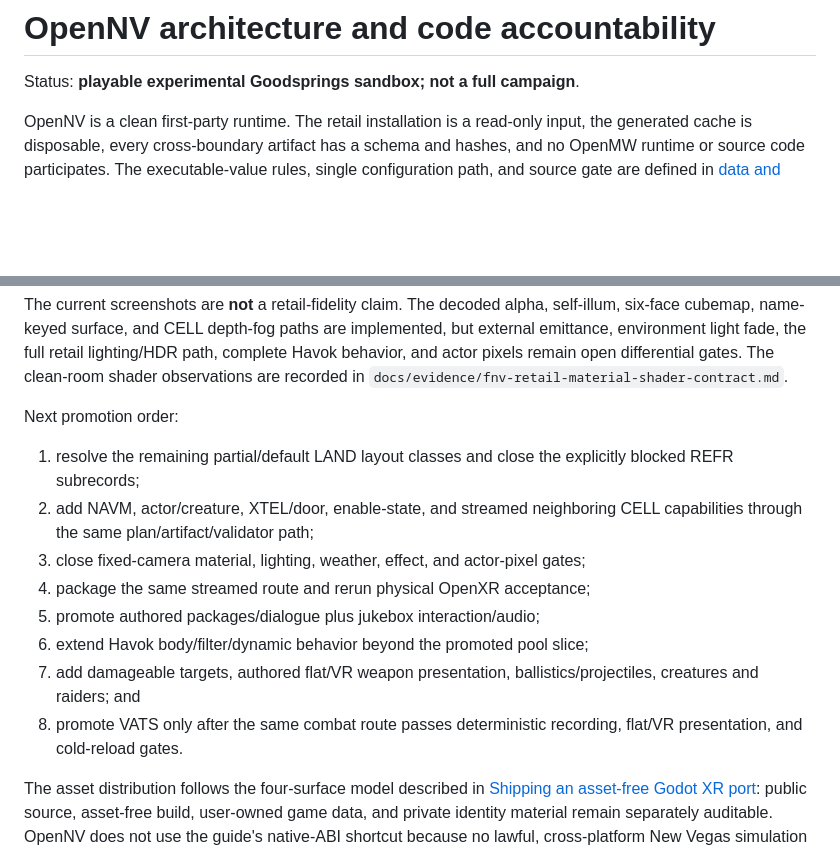
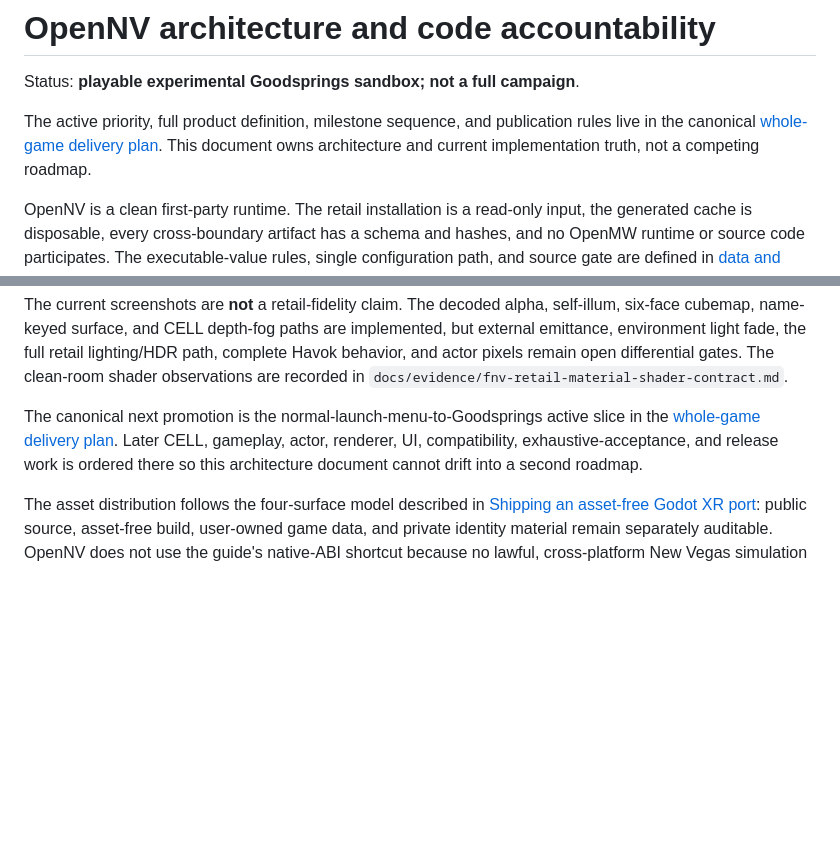
Before and after one commit to nikamigaming-create/OpenNV, a Markdown page: docs/architecture.md, 2 parts joined by grey strips. GitHub-like rendering; blank space fills up the shorter version.

```diff
--- a/docs/architecture.md
+++ b/docs/architecture.md
@@ -1,6 +1,11 @@
 # OpenNV architecture and code accountability
 
 Status: **playable experimental Goodsprings sandbox; not a full campaign**.
+
+The active priority, full product definition, milestone sequence, and
+publication rules live in the canonical
+[whole-game delivery plan](whole-game-delivery-plan.md). This document owns
+architecture and current implementation truth, not a competing roadmap.
 
 OpenNV is a clean first-party runtime. The retail installation is a read-only
 input, the generated cache is disposable, every cross-boundary artifact has a
@@ -433,21 +438,10 @@ lighting/HDR path, complete Havok behavior, and actor pixels remain open
 differential gates. The clean-room shader observations are recorded in
 `docs/evidence/fnv-retail-material-shader-contract.md`.
 
-Next promotion order:
-
-1. resolve the remaining partial/default LAND layout classes and close the
-   explicitly blocked REFR subrecords;
-2. add NAVM, actor/creature, XTEL/door, enable-state, and streamed neighboring
-   CELL capabilities through the same plan/artifact/validator path;
-3. close fixed-camera material, lighting, weather, effect, and actor-pixel gates;
-4. package the same streamed route and rerun physical OpenXR acceptance;
-5. promote authored packages/dialogue plus jukebox interaction/audio;
-6. extend Havok body/filter/dynamic behavior beyond the promoted pool slice;
-7. add damageable targets, authored flat/VR weapon presentation,
-   ballistics/projectiles,
-   creatures and raiders; and
-8. promote VATS only after the same combat route passes deterministic recording,
-   flat/VR presentation, and cold-reload gates.
+The canonical next promotion is the normal-launch-menu-to-Goodsprings active slice in the
+[whole-game delivery plan](whole-game-delivery-plan.md). Later CELL, gameplay,
+actor, renderer, UI, compatibility, exhaustive-acceptance, and release work is
+ordered there so this architecture document cannot drift into a second roadmap.
 
 The asset distribution follows the four-surface model described in
 [Shipping an asset-free Godot XR port](https://github.com/Brobert-in-aus/guides/blob/main/vr/shipping-an-asset-free-godot-xr-port.md): public source, asset-free build,
```
Also changed, not shown: README.md (+1 -0 lines), docs/whole-game-delivery-plan.md (added, +336 -0 lines).
